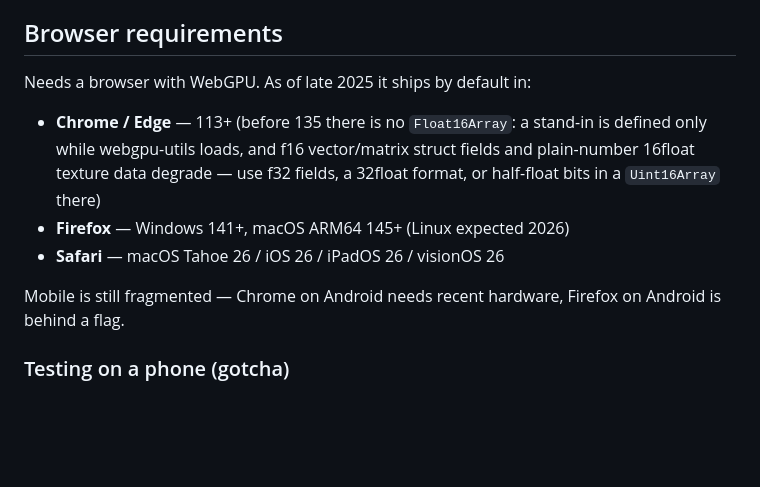
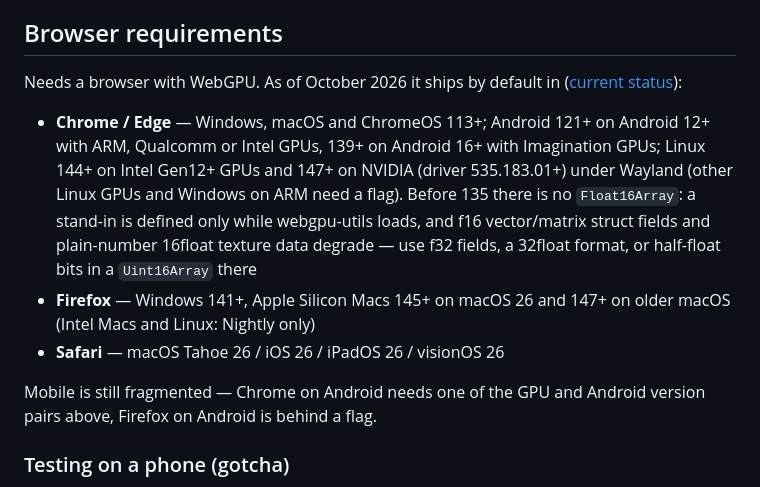
Before and after one commit to oframe/ogpu, a Markdown page: README.md, the part around the change. Rendered like a GitHub page; blank space fills up the shorter version.

Commit message:
docs(readme): browser support as of October 2026
Chrome now ships on Linux (Intel Gen12+, NVIDIA Wayland) and Android
splits by GPU; Firefox reaches all macOS on Apple Silicon but Linux and
Intel Macs are still Nightly-only. Source: the gpuweb
Implementation-Status wiki, linked from the section.

Co-Authored-By: Claude Opus 5.5 <noreply@anthropic.com>
Claude-Session: https://claude.ai/code/session_014hNvPrjDPpG4ZBJHgKdxwF

```diff
--- a/README.md
+++ b/README.md
@@ -186,13 +186,13 @@ Composes as `kD · SH-irradiance · albedo + IBL-specular`, applies occlusion/em
 
 ## Browser requirements
 
-Needs a browser with WebGPU. As of late 2025 it ships by default in:
+Needs a browser with WebGPU. As of October 2026 it ships by default in ([current status](https://github.com/gpuweb/gpuweb/wiki/Implementation-Status)):
 
-- **Chrome / Edge** — 113+ (before 135 there is no `Float16Array`: a stand-in is defined only while webgpu-utils loads, and f16 vector/matrix struct fields and plain-number 16float texture data degrade — use f32 fields, a 32float format, or half-float bits in a `Uint16Array` there)
-- **Firefox** — Windows 141+, macOS ARM64 145+ (Linux expected 2026)
+- **Chrome / Edge** — Windows, macOS and ChromeOS 113+; Android 121+ on Android 12+ with ARM, Qualcomm or Intel GPUs, 139+ on Android 16+ with Imagination GPUs; Linux 144+ on Intel Gen12+ GPUs and 147+ on NVIDIA (driver 535.183.01+) under Wayland (other Linux GPUs and Windows on ARM need a flag). Before 135 there is no `Float16Array`: a stand-in is defined only while webgpu-utils loads, and f16 vector/matrix struct fields and plain-number 16float texture data degrade — use f32 fields, a 32float format, or half-float bits in a `Uint16Array` there
+- **Firefox** — Windows 141+, Apple Silicon Macs 145+ on macOS 26 and 147+ on older macOS (Intel Macs and Linux: Nightly only)
 - **Safari** — macOS Tahoe 26 / iOS 26 / iPadOS 26 / visionOS 26
 
-Mobile is still fragmented — Chrome on Android needs recent hardware, Firefox on Android is behind a flag.
+Mobile is still fragmented — Chrome on Android needs one of the GPU and Android version pairs above, Firefox on Android is behind a flag.
 
 ### Testing on a phone (gotcha)
 
```
